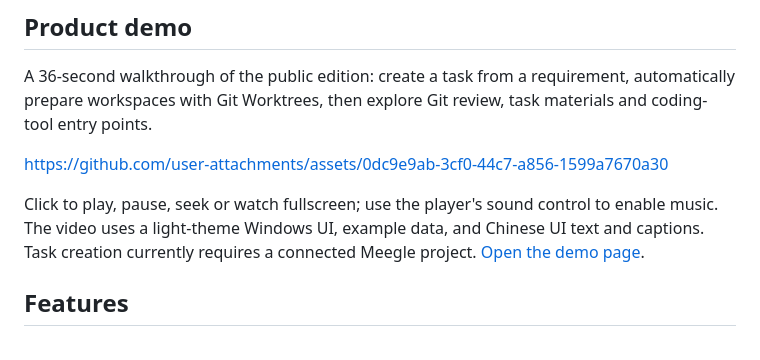
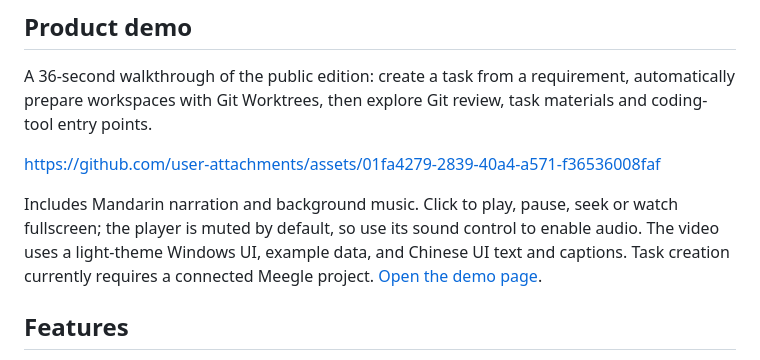
Before and after one commit to javatoai/silverwing, a Markdown page: README.en.md, the part around the change. GitHub-like rendering.

```diff
--- a/README.en.md
+++ b/README.en.md
@@ -27,9 +27,9 @@ One feature often spans several services. Silverwing brings their workspaces int
 
 A 36-second walkthrough of the public edition: create a task from a requirement, automatically prepare workspaces with Git Worktrees, then explore Git review, task materials and coding-tool entry points.
 
-https://github.com/user-attachments/assets/0dc9e9ab-3cf0-44c7-a856-1599a7670a30
+https://github.com/user-attachments/assets/01fa4279-2839-40a4-a571-f36536008faf
 
-Click to play, pause, seek or watch fullscreen; use the player's sound control to enable music. The video uses a light-theme Windows UI, example data, and Chinese UI text and captions. Task creation currently requires a connected Meegle project. [Open the demo page](https://github.com/javatoai/silverwing/blob/master/README.en.md#product-demo).
+Includes Mandarin narration and background music. Click to play, pause, seek or watch fullscreen; the player is muted by default, so use its sound control to enable audio. The video uses a light-theme Windows UI, example data, and Chinese UI text and captions. Task creation currently requires a connected Meegle project. [Open the demo page](https://github.com/javatoai/silverwing/blob/master/README.en.md#product-demo).
 
 ## Features
 
```
Also changed, not shown: README.md (+2 -2 lines).
